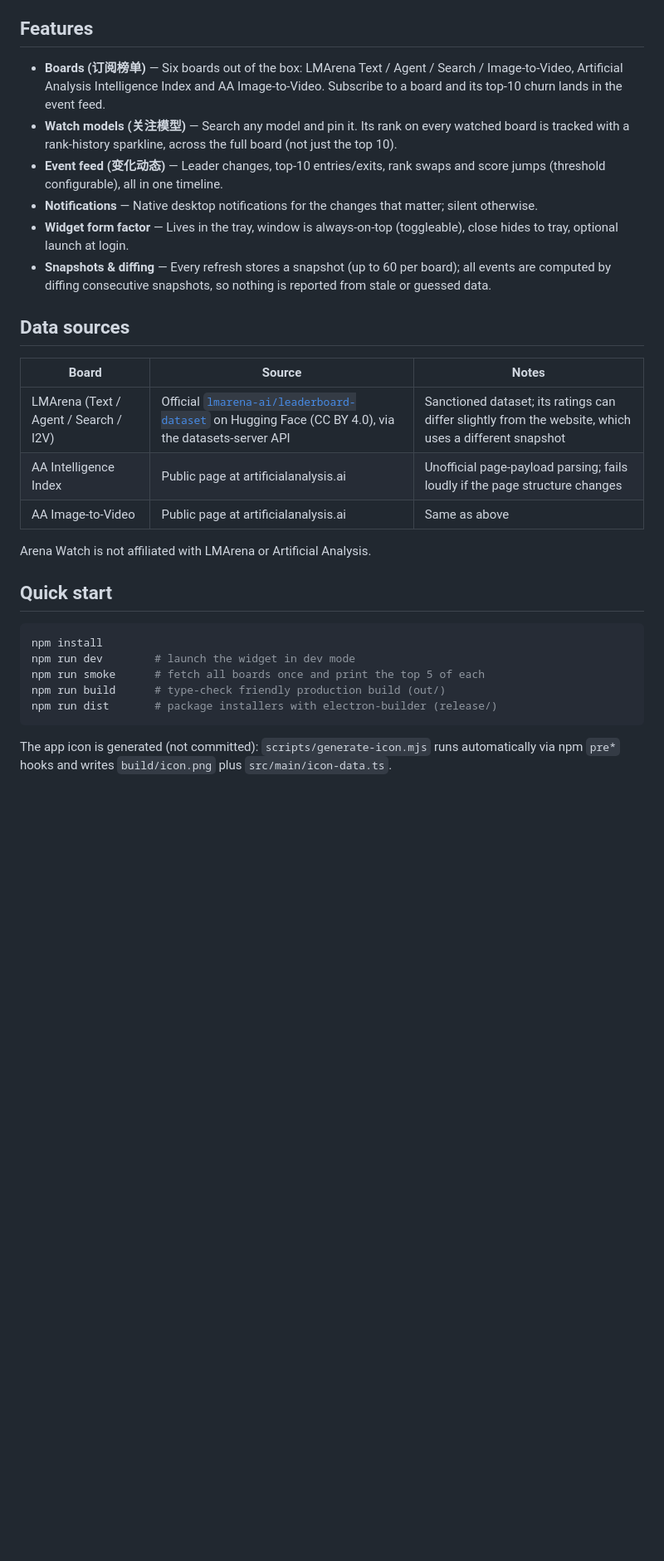
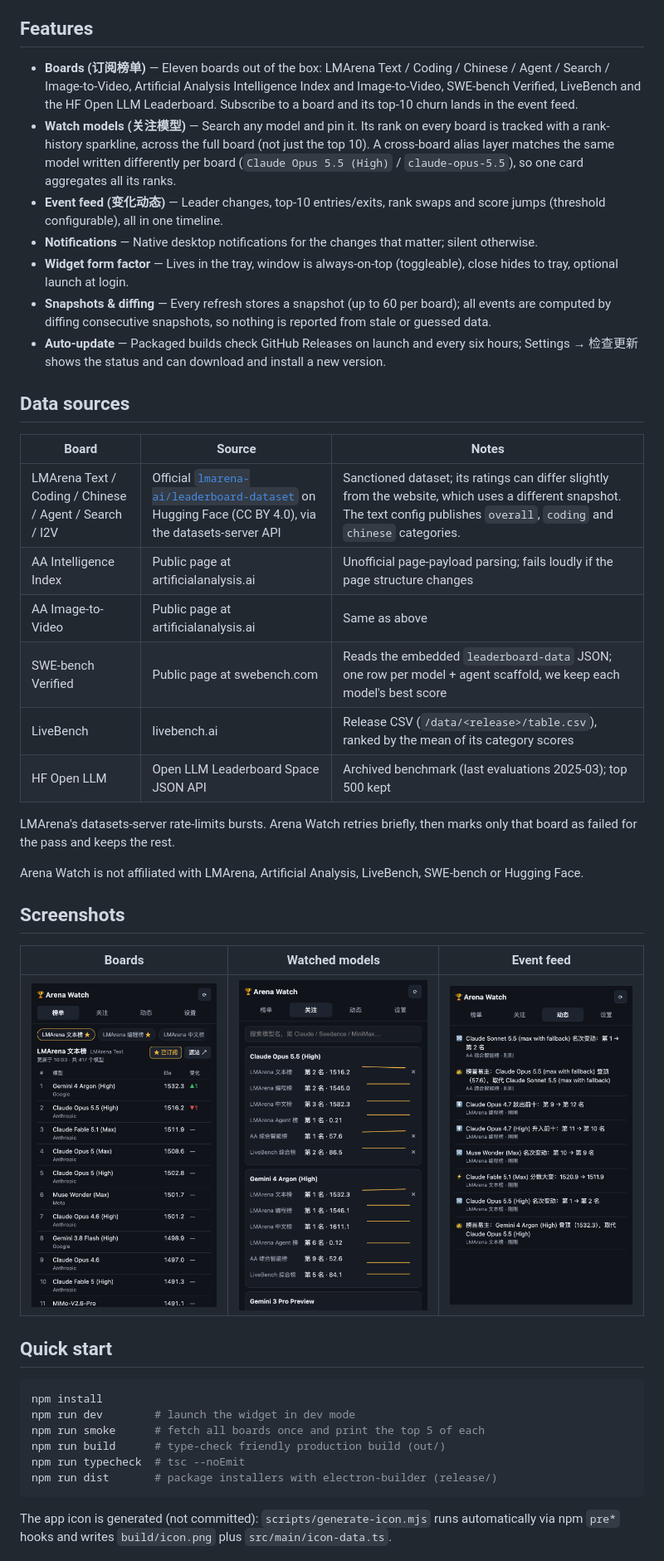
Before and after one commit to foxmuldery/arena-watch, a Markdown page: README.md, the part around one of its changes. Shown at 83% size. Drawn GitHub-style; pictures changed too: docs/screenshots/boards.png (added), docs/screenshots/events.png (added), docs/screenshots/watch.png (added); blank space fills up the shorter version.

````diff
--- a/README.md
+++ b/README.md
@@ -10,13 +10,16 @@ leaving the top 10, a big score swing.
 
 ## Features
 
-- **Boards (订阅榜单)** — Six boards out of the box: LMArena Text / Agent /
-  Search / Image-to-Video, Artificial Analysis Intelligence Index and
-  AA Image-to-Video. Subscribe to a board and its top-10 churn lands in
-  the event feed.
+- **Boards (订阅榜单)** — Eleven boards out of the box: LMArena Text /
+  Coding / Chinese / Agent / Search / Image-to-Video, Artificial Analysis
+  Intelligence Index and Image-to-Video, SWE-bench Verified, LiveBench and
+  the HF Open LLM Leaderboard. Subscribe to a board and its top-10 churn
+  lands in the event feed.
 - **Watch models (关注模型)** — Search any model and pin it. Its rank on
-  every watched board is tracked with a rank-history sparkline, across
-  the full board (not just the top 10).
+  every board is tracked with a rank-history sparkline, across the full
+  board (not just the top 10). A cross-board alias layer matches the same
+  model written differently per board (`Claude Opus 5.5 (High)` /
+  `claude-opus-5.5`), so one card aggregates all its ranks.
 - **Event feed (变化动态)** — Leader changes, top-10 entries/exits, rank
   swaps and score jumps (threshold configurable), all in one timeline.
 - **Notifications** — Native desktop notifications for the changes that
@@ -26,16 +29,32 @@ leaving the top 10, a big score swing.
 - **Snapshots & diffing** — Every refresh stores a snapshot (up to 60 per
   board); all events are computed by diffing consecutive snapshots, so
   nothing is reported from stale or guessed data.
+- **Auto-update** — Packaged builds check GitHub Releases on launch and
+  every six hours; Settings → 检查更新 shows the status and can download
+  and install a new version.
 
 ## Data sources
 
 | Board | Source | Notes |
 | --- | --- | --- |
-| LMArena (Text / Agent / Search / I2V) | Official [`lmarena-ai/leaderboard-dataset`](https://huggingface.co/datasets/lmarena-ai/leaderboard-dataset) on Hugging Face (CC BY 4.0), via the datasets-server API | Sanctioned dataset; its ratings can differ slightly from the website, which uses a different snapshot |
+| LMArena Text / Coding / Chinese / Agent / Search / I2V | Official [`lmarena-ai/leaderboard-dataset`](https://huggingface.co/datasets/lmarena-ai/leaderboard-dataset) on Hugging Face (CC BY 4.0), via the datasets-server API | Sanctioned dataset; its ratings can differ slightly from the website, which uses a different snapshot. The text config publishes `overall`, `coding` and `chinese` categories. |
 | AA Intelligence Index | Public page at artificialanalysis.ai | Unofficial page-payload parsing; fails loudly if the page structure changes |
 | AA Image-to-Video | Public page at artificialanalysis.ai | Same as above |
+| SWE-bench Verified | Public page at swebench.com | Reads the embedded `leaderboard-data` JSON; one row per model + agent scaffold, we keep each model's best score |
+| LiveBench | livebench.ai | Release CSV (`/data/<release>/table.csv`), ranked by the mean of its category scores |
+| HF Open LLM | Open LLM Leaderboard Space JSON API | Archived benchmark (last evaluations 2025-03); top 500 kept |
 
-Arena Watch is not affiliated with LMArena or Artificial Analysis.
+LMArena's datasets-server rate-limits bursts. Arena Watch retries briefly,
+then marks only that board as failed for the pass and keeps the rest.
+
+Arena Watch is not affiliated with LMArena, Artificial Analysis, LiveBench,
+SWE-bench or Hugging Face.
+
+## Screenshots
+
+| Boards | Watched models | Event feed |
+| --- | --- | --- |
+| ![Leaderboard view](docs/screenshots/boards.png) | ![Watch view](docs/screenshots/watch.png) | ![Event feed](docs/screenshots/events.png) |
 
 ## Quick start
 
@@ -44,6 +63,7 @@ npm install
 npm run dev        # launch the widget in dev mode
 npm run smoke      # fetch all boards once and print the top 5 of each
 npm run build      # type-check friendly production build (out/)
+npm run typecheck  # tsc --noEmit
 npm run dist       # package installers with electron-builder (release/)
 ```
 
````
Also changed, not shown: other parts of README.md (+12 -6 lines), CONTRIBUTING.md (+14 -2 lines), docs/signing.md (added, +98 -0 lines), 3 other files.
